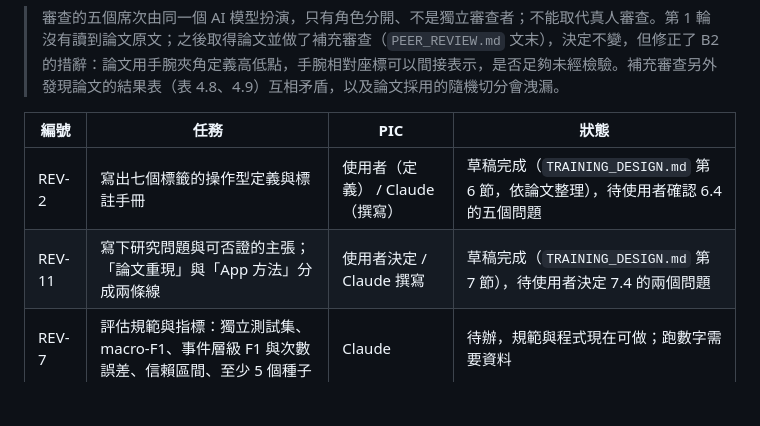
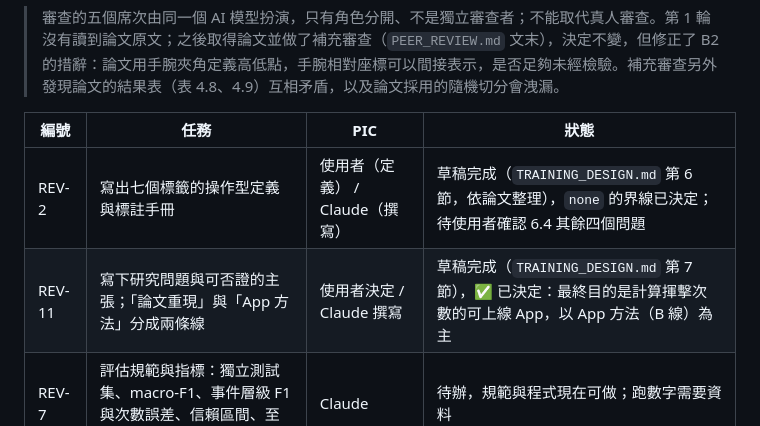
Before and after one commit to asdf82731-png/hand-detection, a Markdown page: ROADMAP.md, the part around the change. GitHub-like rendering; blank space fills up the shorter version.

```diff
--- a/ROADMAP.md
+++ b/ROADMAP.md
@@ -229,8 +229,8 @@ CSV 的幀編號最大到 1003–1499，但 edit ver 影片只有 466–503 幀
 
 | 編號 | 任務 | PIC | 狀態 |
 |---|---|---|---|
-| REV-2 | 寫出七個標籤的操作型定義與標註手冊 | 使用者（定義） / Claude（撰寫） | 草稿完成（`TRAINING_DESIGN.md` 第 6 節，依論文整理），待使用者確認 6.4 的五個問題 |
-| REV-11 | 寫下研究問題與可否證的主張；「論文重現」與「App 方法」分成兩條線 | 使用者決定 / Claude 撰寫 | 草稿完成（`TRAINING_DESIGN.md` 第 7 節），待使用者決定 7.4 的兩個問題 |
+| REV-2 | 寫出七個標籤的操作型定義與標註手冊 | 使用者（定義） / Claude（撰寫） | 草稿完成（`TRAINING_DESIGN.md` 第 6 節，依論文整理），`none` 的界線已決定；待使用者確認 6.4 其餘四個問題 |
+| REV-11 | 寫下研究問題與可否證的主張；「論文重現」與「App 方法」分成兩條線 | 使用者決定 / Claude 撰寫 | 草稿完成（`TRAINING_DESIGN.md` 第 7 節），✅ 已決定：最終目的是計算揮擊次數的可上線 App，以 App 方法（B 線）為主 |
 | REV-7 | 評估規範與指標：獨立測試集、macro-F1、事件層級 F1 與次數誤差、信賴區間、至少 5 個種子 | Claude | 待辦，規範與程式現在可做；跑數字需要資料 |
 | REV-3 | 新的資料收集設計：每類別至少 3 個獨立場次、混合打法、多位演奏者、多種速度與角度；整個場次留出驗證 | Claude（設計） / 使用者（錄影、標註） | 待辦，設計文件現在可寫 |
 | REV-12 | 演奏者同意與授權、App 上傳影片的資料處理說明 | 使用者 | 待辦 |
```
Also changed, not shown: TRAINING_DESIGN.md (+9 -4 lines).
